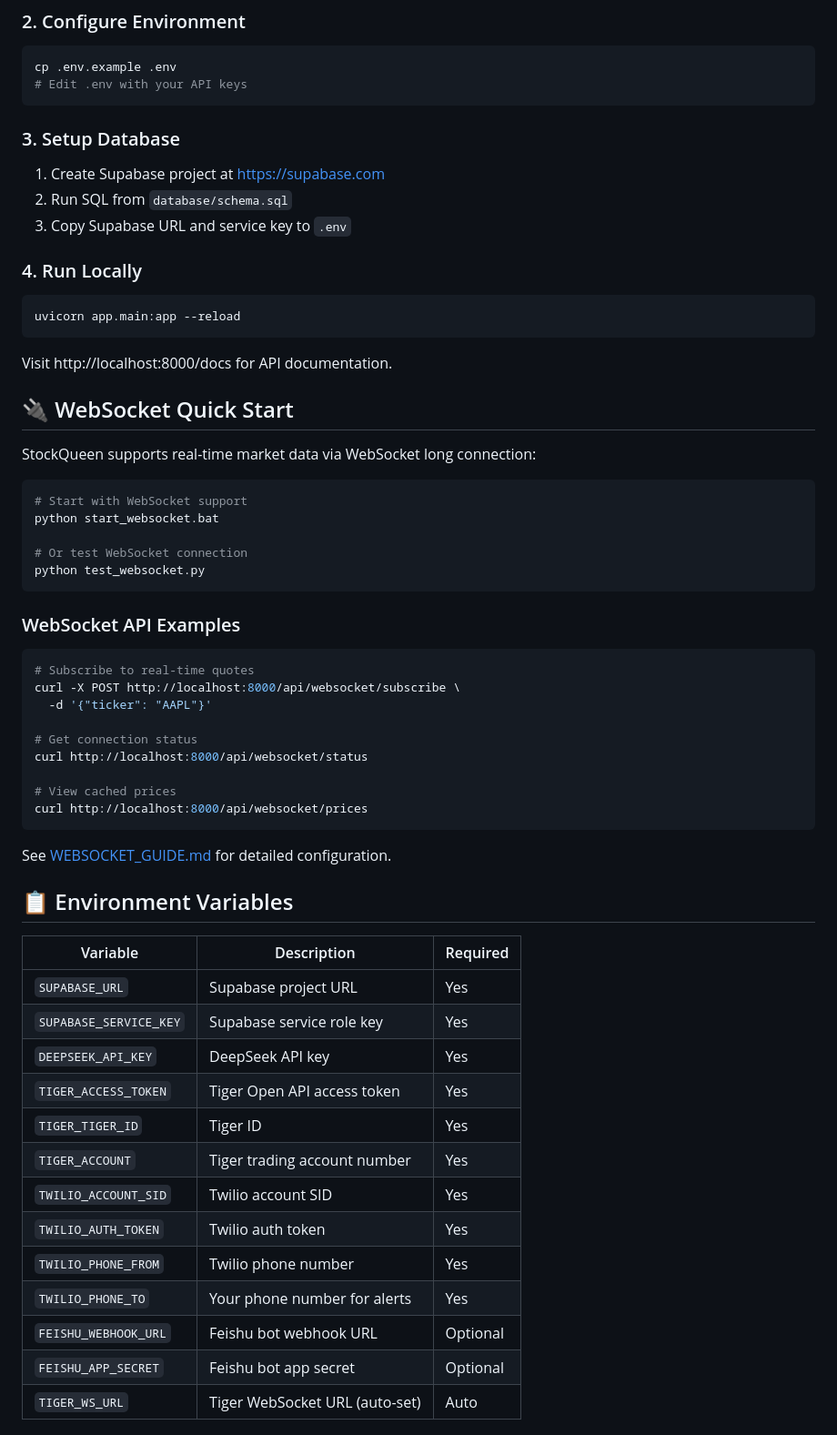
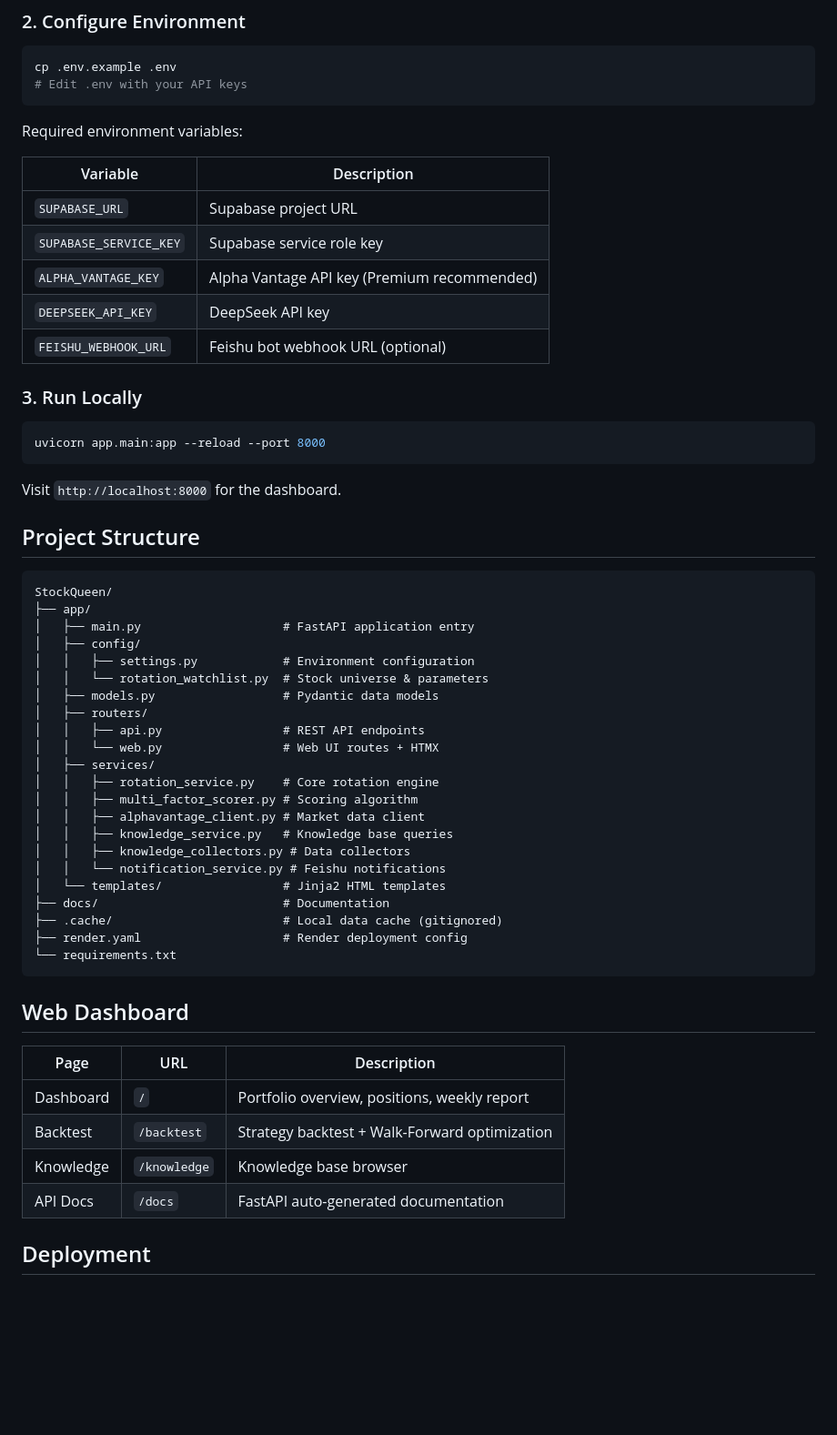
Before and after one commit to bigbigraydeng-maker/StockQueen, a Markdown page: README.md, the part around one of its changes. Shown at 91% size. GitHub-like rendering; blank space fills up the shorter version.

````diff
--- a/README.md
+++ b/README.md
@@ -65,63 +78,59 @@ cp .env.example .env
 # Edit .env with your API keys
 ```
 
-### 3. Setup Database
+Required environment variables:
 
-1. Create Supabase project at https://supabase.com
-2. Run SQL from `database/schema.sql`
-3. Copy Supabase URL and service key to `.env`
+| Variable | Description |
+|----------|-------------|
+| `SUPABASE_URL` | Supabase project URL |
+| `SUPABASE_SERVICE_KEY` | Supabase service role key |
+| `ALPHA_VANTAGE_KEY` | Alpha Vantage API key (Premium recommended) |
+| `DEEPSEEK_API_KEY` | DeepSeek API key |
+| `FEISHU_WEBHOOK_URL` | Feishu bot webhook URL (optional) |
 
-### 4. Run Locally
+### 3. Run Locally
 
 ```bash
-uvicorn app.main:app --reload
+uvicorn app.main:app --reload --port 8000
 ```
 
-Visit http://localhost:8000/docs for API documentation.
+Visit `http://localhost:8000` for the dashboard.
 
-## 🔌 WebSocket Quick Start
+## Project Structure
 
-StockQueen supports real-time market data via WebSocket long connection:
-
-```bash
-# Start with WebSocket support
-python start_websocket.bat
-
-# Or test WebSocket connection
-python test_websocket.py
+```
+StockQueen/
+├── app/
+│   ├── main.py                    # FastAPI application entry
+│   ├── config/
+│   │   ├── settings.py            # Environment configuration
+│   │   └── rotation_watchlist.py  # Stock universe & parameters
+│   ├── models.py                  # Pydantic data models
+│   ├── routers/
+│   │   ├── api.py                 # REST API endpoints
+│   │   └── web.py                 # Web UI routes + HTMX
+│   ├── services/
+│   │   ├── rotation_service.py    # Core rotation engine
+│   │   ├── multi_factor_scorer.py # Scoring algorithm
+│   │   ├── alphavantage_client.py # Market data client
+│   │   ├── knowledge_service.py   # Knowledge base queries
+│   │   ├── knowledge_collectors.py # Data collectors
+│   │   └── notification_service.py # Feishu notifications
+│   └── templates/                 # Jinja2 HTML templates
+├── docs/                          # Documentation
+├── .cache/                        # Local data cache (gitignored)
+├── render.yaml                    # Render deployment config
+└── requirements.txt
 ```
 
-### WebSocket API Examples
+## Web Dashboard
 
-```bash
-# Subscribe to real-time quotes
-curl -X POST http://localhost:8000/api/websocket/subscribe \
-  -d '{"ticker": "AAPL"}'
+| Page | URL | Description |
+|------|-----|-------------|
+| Dashboard | `/` | Portfolio overview, positions, weekly report |
+| Backtest | `/backtest` | Strategy backtest + Walk-Forward optimization |
+| Knowledge | `/knowledge` | Knowledge base browser |
+| API Docs | `/docs` | FastAPI auto-generated documentation |
 
-# Get connection status
-curl http://localhost:8000/api/websocket/status
+## Deployment
 
-# View cached prices
-curl http://localhost:8000/api/websocket/prices
-```
-
-See [WEBSOCKET_GUIDE.md](WEBSOCKET_GUIDE.md) for detailed configuration.
-
-## 📋 Environment Variables
-
-| Variable | Description | Required |
-|----------|-------------|----------|
-| `SUPABASE_URL` | Supabase project URL | Yes |
-| `SUPABASE_SERVICE_KEY` | Supabase service role key | Yes |
-| `DEEPSEEK_API_KEY` | DeepSeek API key | Yes |
-| `TIGER_ACCESS_TOKEN` | Tiger Open API access token | Yes |
-| `TIGER_TIGER_ID` | Tiger ID | Yes |
-| `TIGER_ACCOUNT` | Tiger trading account number | Yes |
-| `TWILIO_ACCOUNT_SID` | Twilio account SID | Yes |
-| `TWILIO_AUTH_TOKEN` | Twilio auth token | Yes |
-| `TWILIO_PHONE_FROM` | Twilio phone number | Yes |
-| `TWILIO_PHONE_TO` | Your phone number for alerts | Yes |
-| `FEISHU_WEBHOOK_URL` | Feishu bot webhook URL | Optional |
-| `FEISHU_APP_SECRET` | Feishu bot app secret | Optional |
-| `TIGER_WS_URL` | Tiger WebSocket URL (auto-set) | Auto |
-
````
Also changed, not shown: other parts of README.md (+62 -147 lines).
